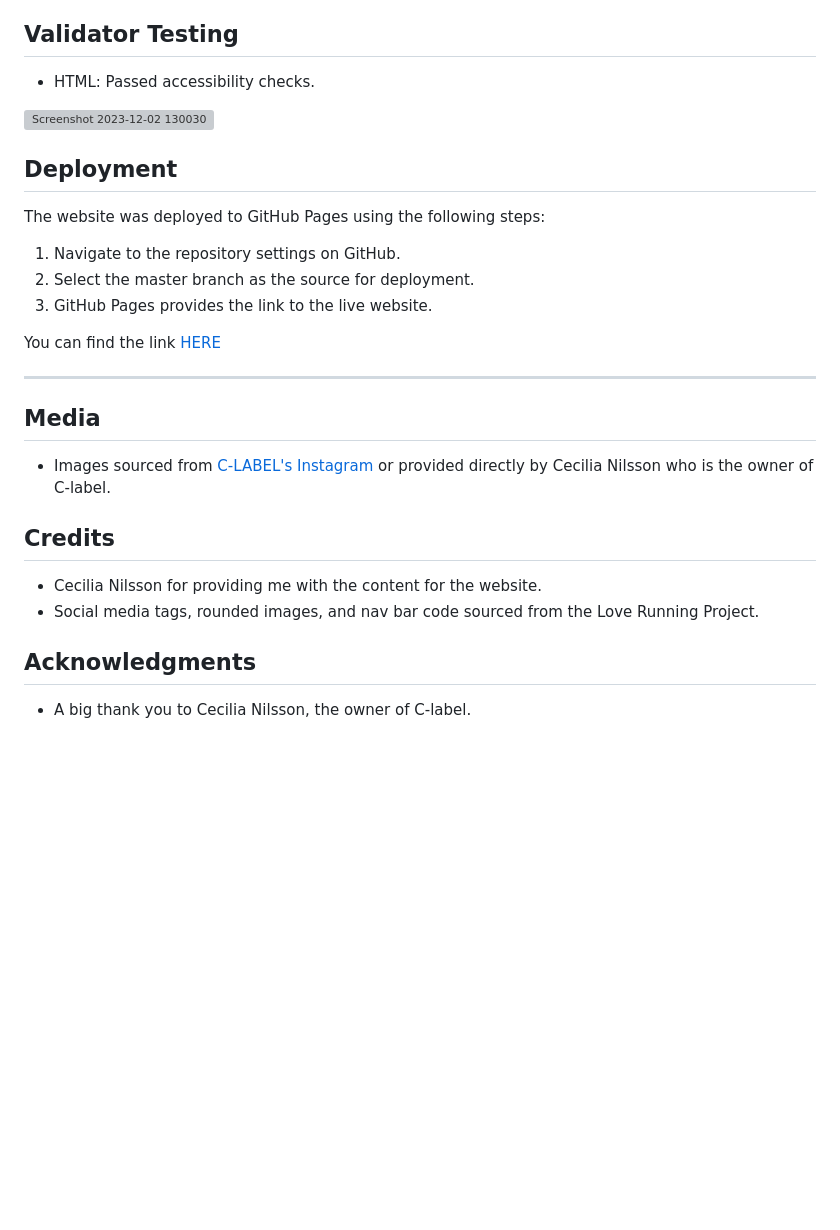
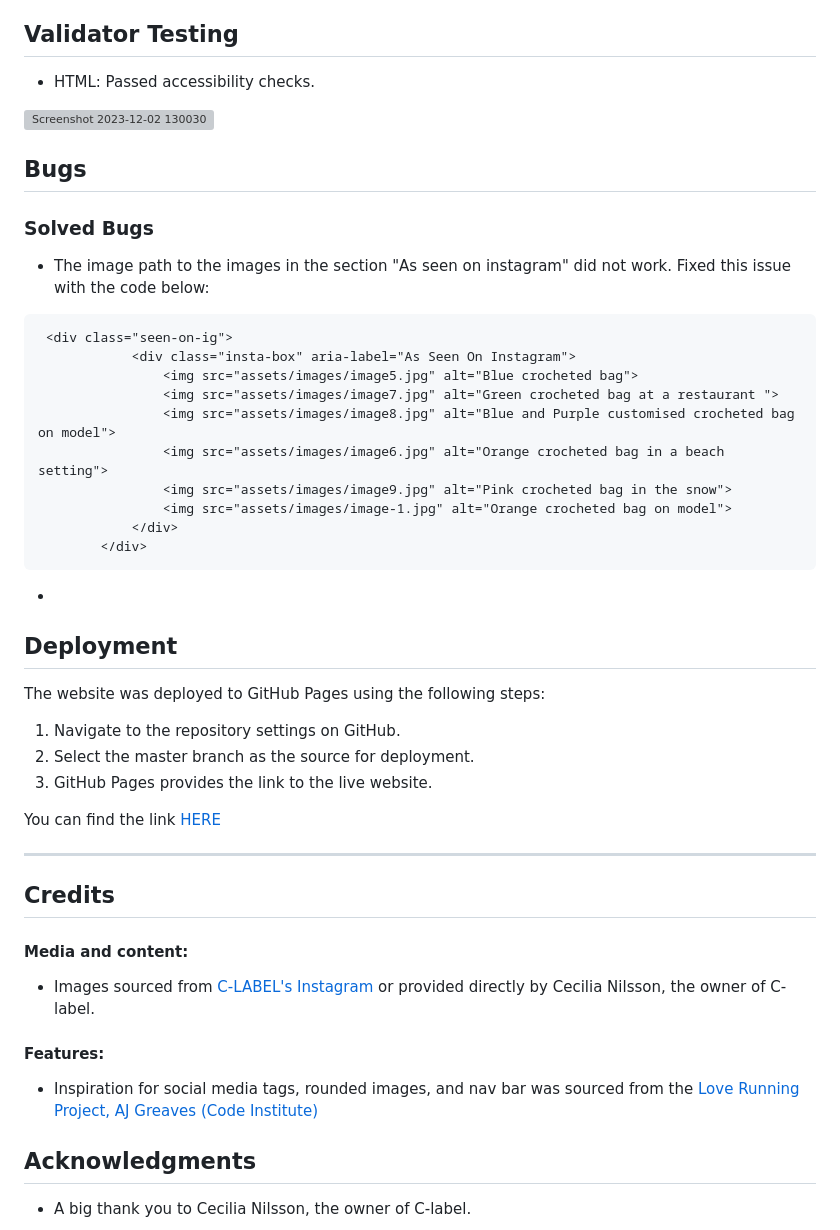
Before and after one commit to AlvaLind/c-label, a Markdown page: README.md, the part around the change. GitHub-like rendering; blank space fills up the shorter version; grey boxes are pictures that could not be loaded.

Commit message:
Add bug section in README file

````diff
--- a/README.md
+++ b/README.md
@@ -141,6 +141,26 @@ You can find C-labels website [HERE](https://alvalind.github.io/portfolio-1/inde
 ![Screenshot 2023-12-02 130030](https://github.com/AlvaLind/portfolio-1/assets/146857078/50ebbf60-4fc7-4806-84e1-a5f33197b8bb)
 
 
+## Bugs
+
+### Solved Bugs
+
+* The image path to the images in the section "As seen on instagram" did not work. Fixed this issue with the code below:
+
+```
+ <div class="seen-on-ig">
+            <div class="insta-box" aria-label="As Seen On Instagram">
+                <img src="assets/images/image5.jpg" alt="Blue crocheted bag">
+                <img src="assets/images/image7.jpg" alt="Green crocheted bag at a restaurant ">
+                <img src="assets/images/image8.jpg" alt="Blue and Purple customised crocheted bag on model">
+                <img src="assets/images/image6.jpg" alt="Orange crocheted bag in a beach setting">
+                <img src="assets/images/image9.jpg" alt="Pink crocheted bag in the snow">
+                <img src="assets/images/image-1.jpg" alt="Orange crocheted bag on model">
+            </div>
+        </div>
+```
+*
+
 ## Deployment
 
 The website was deployed to GitHub Pages using the following steps:
@@ -153,15 +173,15 @@ You can find the link [HERE](https://alvalind.github.io/portfolio-1/index.html)
 
 ---
 
-## Media
-
-* Images sourced from [C-LABEL's Instagram](https://www.instagram.com/c.label.official/?fbclid=IwAR0_ka0oAO2U3r5T0hquE9ZA7WgwrPMCQbpY09gqw0nXquhB6mfdIzxwAcU) or provided directly by Cecilia Nilsson who is the owner of C-label.
-
-
 ## Credits
 
-*  Cecilia Nilsson for providing me with the content for the website.
-* Social media tags, rounded images, and nav bar code sourced from the Love Running Project.
+#### Media and content:
+
+* Images sourced from [C-LABEL's Instagram](https://www.instagram.com/c.label.official/?fbclid=IwAR0_ka0oAO2U3r5T0hquE9ZA7WgwrPMCQbpY09gqw0nXquhB6mfdIzxwAcU) or provided directly by Cecilia Nilsson, the owner of C-label.
+
+#### Features:
+
+* Inspiration for social media tags, rounded images, and nav bar was sourced from the [Love Running Project, AJ Greaves (Code Institute)](https://github.com/Code-Institute-Org/love-running-2.0)
 
 
 ## Acknowledgments
````
